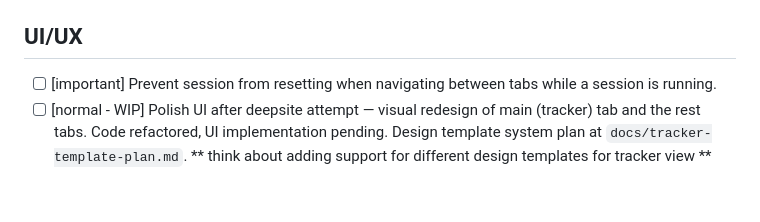
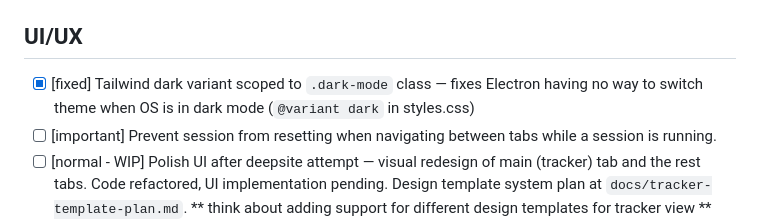
Before and after one commit to rusak47/WorkTimeManager, a Markdown page: TODO.md, the part around the change. GitHub-like rendering; blank space fills up the shorter version.

```diff
--- a/TODO.md
+++ b/TODO.md
@@ -35,6 +35,7 @@
 - [x] [high] Calendar visual polish — all items done per `tasks/calendar_color_design_feedback.txt` and dark theme per `tasks/calendar_color_design_dark_theme_feedback.txt`
 
 ## UI/UX
+- [x] [fixed] Tailwind dark variant scoped to `.dark-mode` class — fixes Electron having no way to switch theme when OS is in dark mode (`@variant dark` in styles.css)
 - [ ] [important] Prevent session from resetting when navigating between tabs while a session is running.
 - [ ] [normal - WIP] Polish UI after deepsite attempt — visual redesign of main (tracker) tab and the rest tabs. Code refactored, UI implementation pending. Design template system plan at `docs/tracker-template-plan.md`. ** think about adding support for different design templates for tracker view **
 - [ ] [low - good to have] Add grid/list toggle for recent sessions on tracker tab (1 session per row is wasteful).
```
Also changed, not shown: AGENTS.md (+4 -0 lines), src/app/AGENTS.md (+2 -0 lines).
